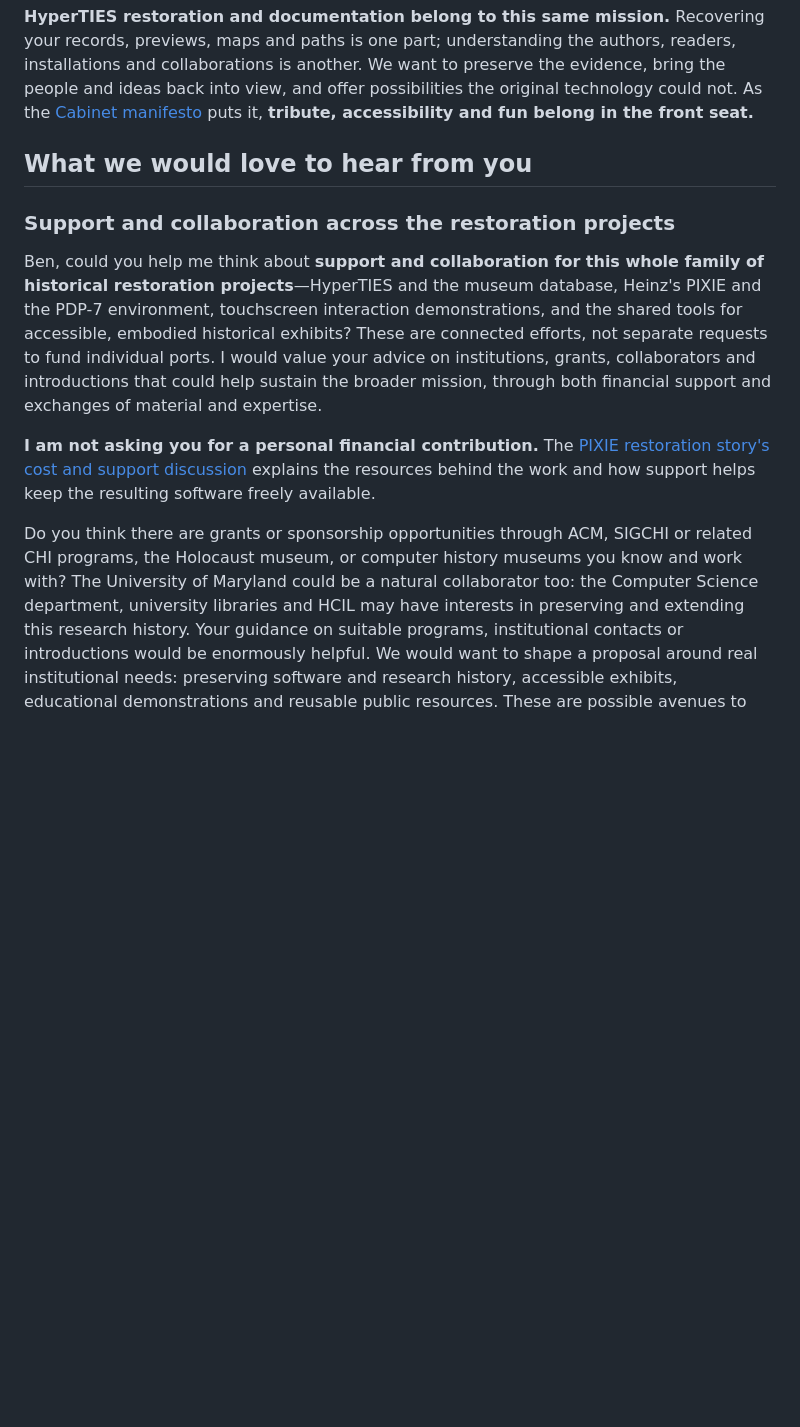
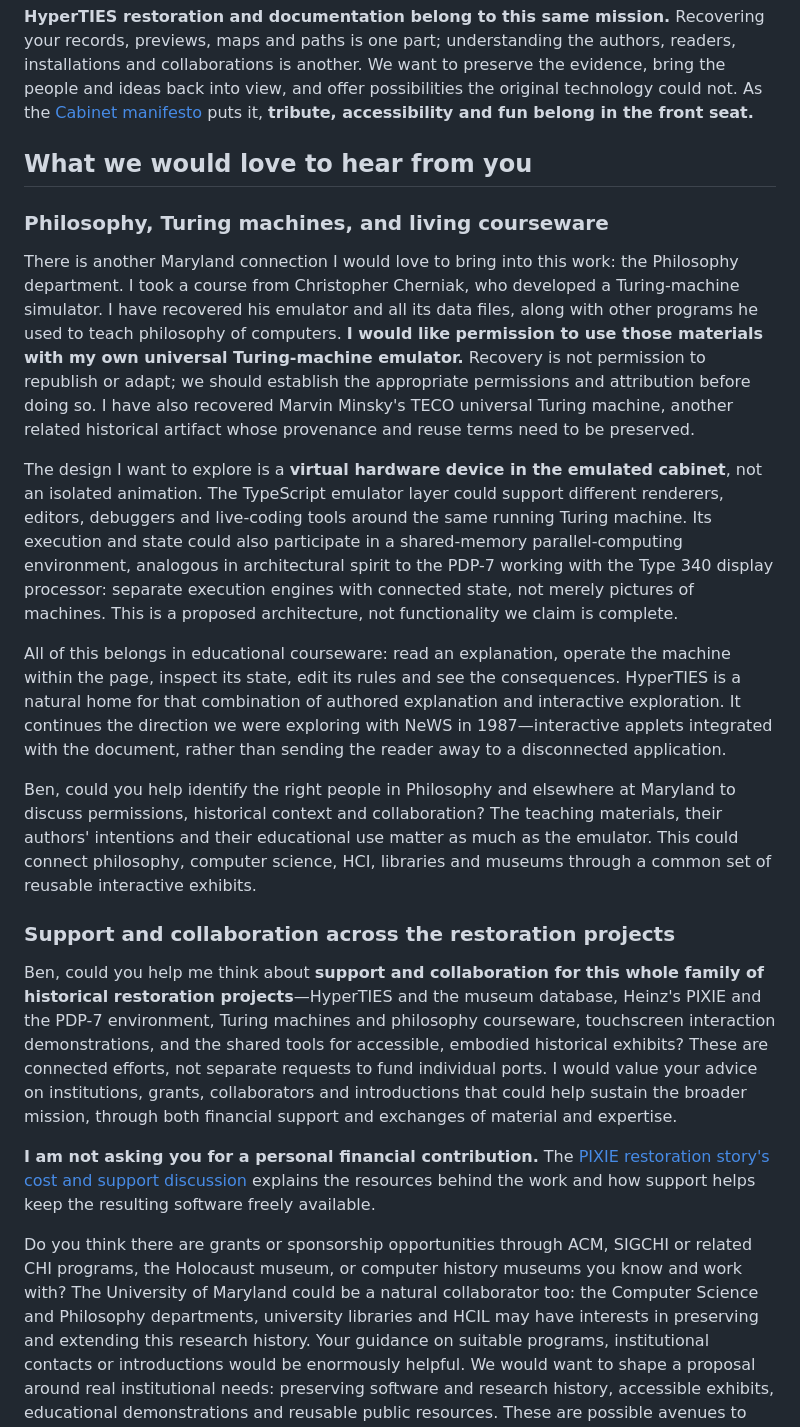
Before and after one commit to SimHacker/Hyperties, a Markdown page: docs/README.md, the part around the change. GitHub-like rendering; blank space fills up the shorter version.

Commit message:
Connect philosophy teaching artifacts to interactive courseware
Describe Cherniak and Minsky recoveries, permission requests and the proposed Turing-machine cabinet architecture.

Co-authored-by: Copilot <223556219+Copilot@users.noreply.github.com>

```diff
--- a/docs/README.md
+++ b/docs/README.md
@@ -288,11 +288,46 @@ puts it, **tribute, accessibility and fun belong in the front seat.**
 
 ## What we would love to hear from you
 
+### Philosophy, Turing machines, and living courseware
+
+There is another Maryland connection I would love to bring into this work:
+the Philosophy department. I took a course from Christopher Cherniak, who
+developed a Turing-machine simulator. I have recovered his emulator and all
+its data files, along with other programs he used to teach philosophy of
+computers. **I would like permission to use those materials with my own universal
+Turing-machine emulator.** Recovery is not permission to republish or adapt;
+we should establish the appropriate permissions and attribution before doing so.
+I have also recovered Marvin Minsky's TECO universal Turing machine, another
+related historical artifact whose provenance and reuse terms need to be preserved.
+
+The design I want to explore is a **virtual hardware device in the emulated
+cabinet**, not an isolated animation. The TypeScript emulator layer could
+support different renderers, editors, debuggers and live-coding tools around
+the same running Turing machine. Its execution and state could also participate
+in a shared-memory parallel-computing environment, analogous in architectural
+spirit to the PDP-7 working with the Type 340 display processor: separate
+execution engines with connected state, not merely pictures of machines.
+This is a proposed architecture, not functionality we claim is complete.
+
+All of this belongs in educational courseware: read an explanation, operate
+the machine within the page, inspect its state, edit its rules and see the
+consequences. HyperTIES is a natural home for that combination of authored
+explanation and interactive exploration. It continues the direction we were
+exploring with NeWS in 1987—interactive applets integrated with the document,
+rather than sending the reader away to a disconnected application.
+
+Ben, could you help identify the right people in Philosophy and elsewhere at
+Maryland to discuss permissions, historical context and collaboration?
+The teaching materials, their authors' intentions and their educational use
+matter as much as the emulator. This could connect philosophy, computer science,
+HCI, libraries and museums through a common set of reusable interactive exhibits.
+
 ### Support and collaboration across the restoration projects
 
 Ben, could you help me think about **support and collaboration for this whole
 family of historical restoration projects**—HyperTIES and the museum database,
-Heinz's PIXIE and the PDP-7 environment, touchscreen interaction demonstrations,
+Heinz's PIXIE and the PDP-7 environment, Turing machines and philosophy courseware,
+touchscreen interaction demonstrations,
 and the shared tools for accessible, embodied historical exhibits?
 These are connected efforts, not separate requests to fund individual ports.
 I would value your advice on institutions, grants, collaborators and introductions
@@ -307,7 +342,7 @@ software freely available.
 Do you think there are grants or sponsorship opportunities through ACM,
 SIGCHI or related CHI programs, the Holocaust museum, or computer history museums
 you know and work with? The University of Maryland could be a natural
-collaborator too: the Computer Science department, university libraries and HCIL
+collaborator too: the Computer Science and Philosophy departments, university libraries and HCIL
 may have interests in preserving and extending this research history.
 Your guidance on suitable programs, institutional
 contacts or introductions would be enormously helpful. We would want to shape
```
Also changed, not shown: docs/future-integration.md (+13 -0 lines).
